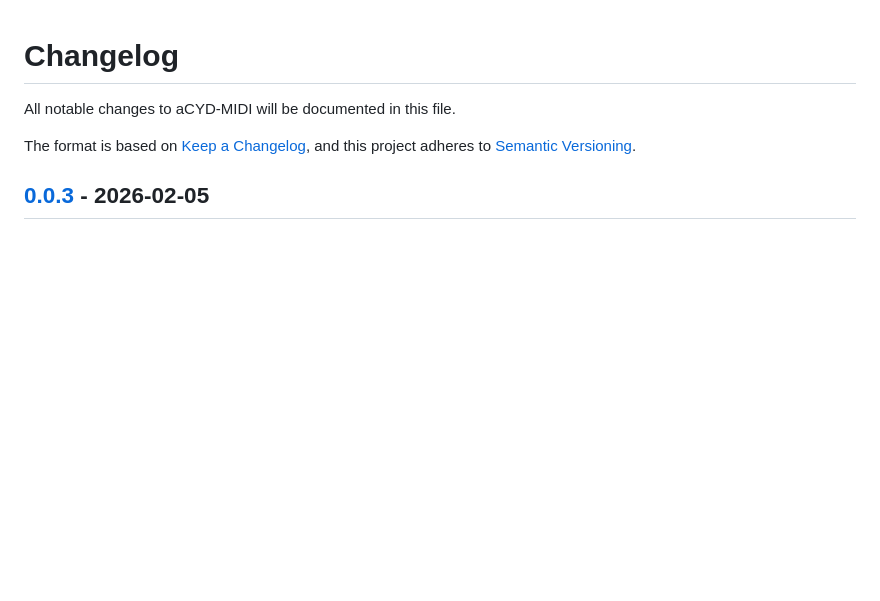
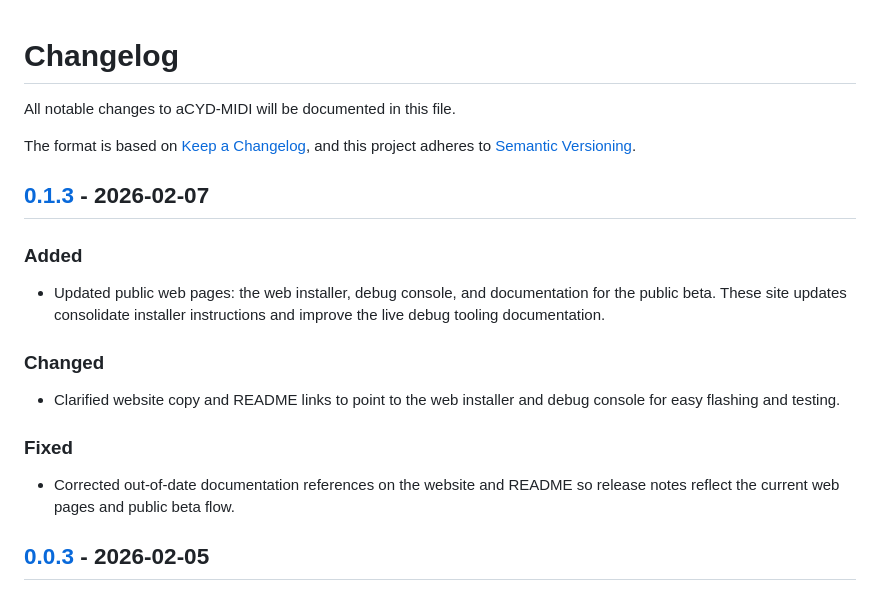
Before and after one commit to julesdg6/aCYD-MIDI, a Markdown page: CHANGELOG.md, the part around the change. Rendered like a GitHub page; blank space fills up the shorter version.

Commit message:
chore(release): v0.1.3 — credit & web pages release notes

```diff
--- a/CHANGELOG.md
+++ b/CHANGELOG.md
@@ -4,6 +4,19 @@ All notable changes to aCYD-MIDI will be documented in this file.
 
 The format is based on [Keep a Changelog](https://keepachangelog.com/en/1.0.0/),
 and this project adheres to [Semantic Versioning](https://semver.org/spec/v2.0.0.html).
+
+## [0.1.3] - 2026-02-07
+
+### Added
+- Updated public web pages: the web installer, debug console, and documentation for the public beta. These site updates consolidate installer instructions and improve the live debug tooling documentation.
+
+### Changed
+- Clarified website copy and README links to point to the web installer and debug console for easy flashing and testing.
+
+### Fixed
+- Corrected out-of-date documentation references on the website and README so release notes reflect the current web pages and public beta flow.
+
+[0.1.3]: https://github.com/julesdg6/aCYD-MIDI/compare/v0.1.2...v0.1.3
 
 ## [0.0.3] - 2026-02-05
 
```
Also changed, not shown: README.md (+2 -0 lines).
